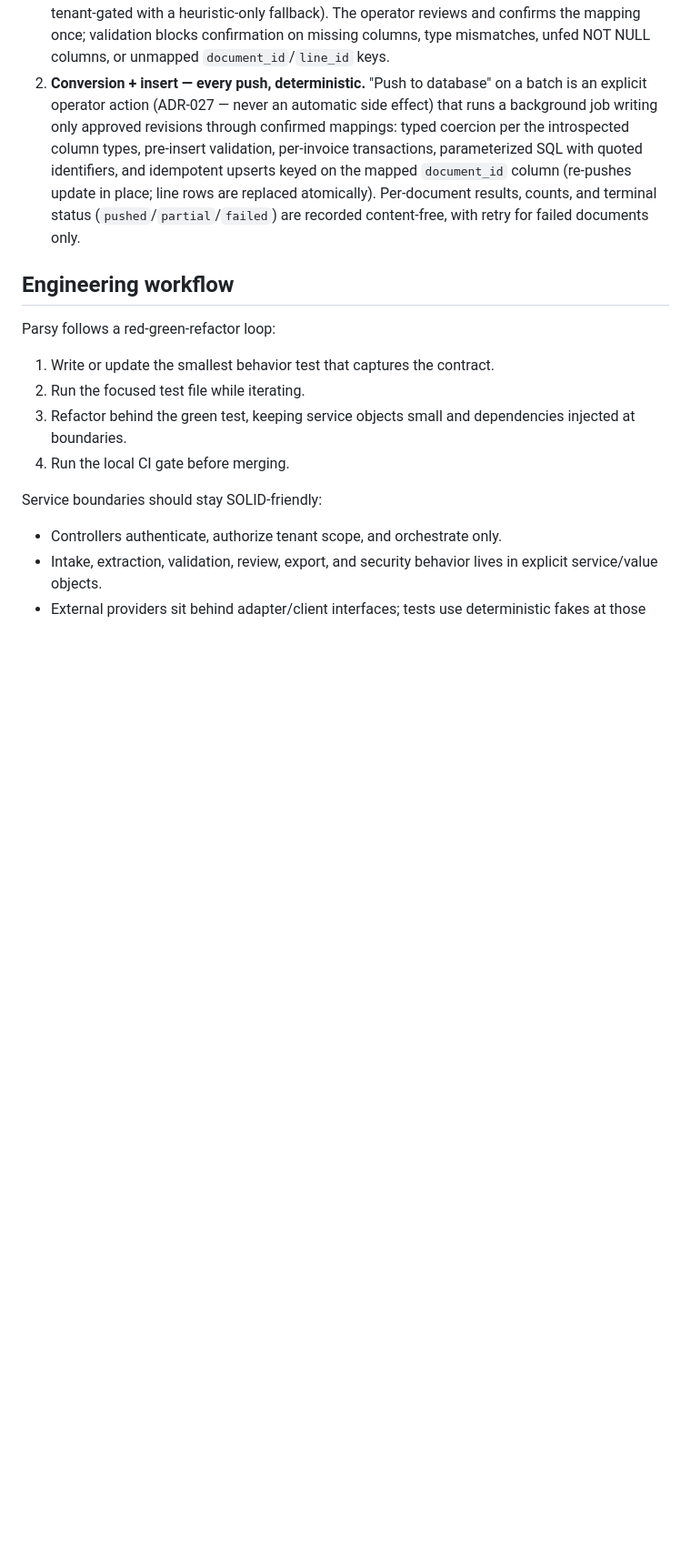
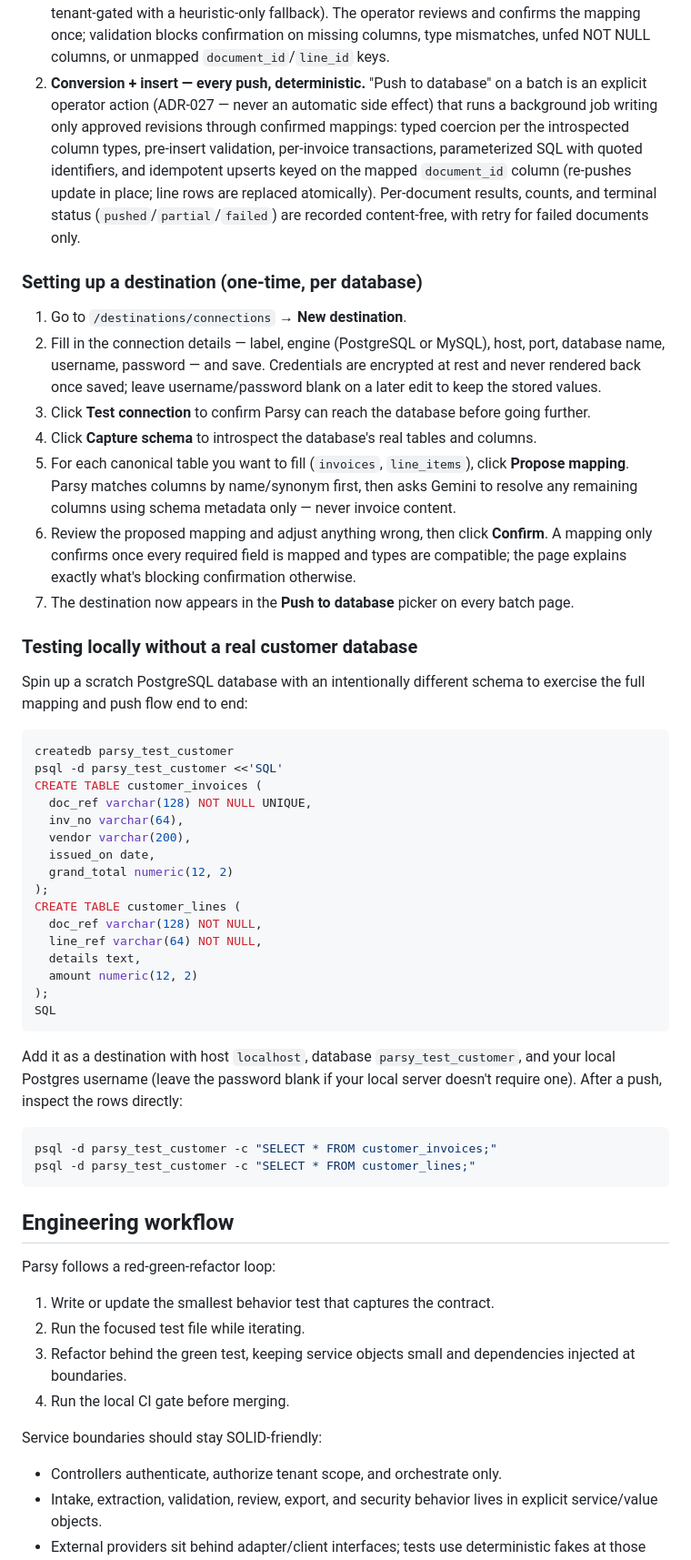
Before and after one commit to AvinashHQ/Parsy, a Markdown page: README.md, the part around one of its changes. Shown at 91% size. Rendered like a GitHub page; blank space fills up the shorter version.

Commit message:
Document the end-to-end usage flow and destinations setup in the README (#111)
Adds a concrete "Using the app" walkthrough (upload -> extraction -> review
-> approve -> export/push) and expands the M4.5 external-database section
with step-by-step destination setup instructions and a copy-pasteable
recipe for spinning up a scratch local database to test the mapping and
push flow without a real customer database on hand.

Co-authored-by: Claude Sonnet 5 <noreply@anthropic.com>

````diff
--- a/README.md
+++ b/README.md
@@ -157,6 +168,46 @@ Approved invoices can be pushed directly into an operator-configured external da
 
 1. **Schema understanding — once per destination.** The operator connects the customer database (credentials encrypted at rest via Active Record Encryption, ENV-keyed), tests it, and captures its real schema through `information_schema` introspection. The system then derives the canonical→target column mapping itself: deterministic name/synonym heuristics first, then a Gemini proposal over schema **metadata only** (column names/types — never invoice content; tenant-gated with a heuristic-only fallback). The operator reviews and confirms the mapping once; validation blocks confirmation on missing columns, type mismatches, unfed NOT NULL columns, or unmapped `document_id`/`line_id` keys.
 2. **Conversion + insert — every push, deterministic.** "Push to database" on a batch is an explicit operator action (ADR-027 — never an automatic side effect) that runs a background job writing only approved revisions through confirmed mappings: typed coercion per the introspected column types, pre-insert validation, per-invoice transactions, parameterized SQL with quoted identifiers, and idempotent upserts keyed on the mapped `document_id` column (re-pushes update in place; line rows are replaced atomically). Per-document results, counts, and terminal status (`pushed`/`partial`/`failed`) are recorded content-free, with retry for failed documents only.
+
+### Setting up a destination (one-time, per database)
+
+1. Go to `/destinations/connections` → **New destination**.
+2. Fill in the connection details — label, engine (PostgreSQL or MySQL), host, port, database name, username, password — and save. Credentials are encrypted at rest and never rendered back once saved; leave username/password blank on a later edit to keep the stored values.
+3. Click **Test connection** to confirm Parsy can reach the database before going further.
+4. Click **Capture schema** to introspect the database's real tables and columns.
+5. For each canonical table you want to fill (`invoices`, `line_items`), click **Propose mapping**. Parsy matches columns by name/synonym first, then asks Gemini to resolve any remaining columns using schema metadata only — never invoice content.
+6. Review the proposed mapping and adjust anything wrong, then click **Confirm**. A mapping only confirms once every required field is mapped and types are compatible; the page explains exactly what's blocking confirmation otherwise.
+7. The destination now appears in the **Push to database** picker on every batch page.
+
+### Testing locally without a real customer database
+
+Spin up a scratch PostgreSQL database with an intentionally different schema to exercise the full mapping and push flow end to end:
+
+```bash
+createdb parsy_test_customer
+psql -d parsy_test_customer <<'SQL'
+CREATE TABLE customer_invoices (
+  doc_ref varchar(128) NOT NULL UNIQUE,
+  inv_no varchar(64),
+  vendor varchar(200),
+  issued_on date,
+  grand_total numeric(12, 2)
+);
+CREATE TABLE customer_lines (
+  doc_ref varchar(128) NOT NULL,
+  line_ref varchar(64) NOT NULL,
+  details text,
+  amount numeric(12, 2)
+);
+SQL
+```
+
+Add it as a destination with host `localhost`, database `parsy_test_customer`, and your local Postgres username (leave the password blank if your local server doesn't require one). After a push, inspect the rows directly:
+
+```bash
+psql -d parsy_test_customer -c "SELECT * FROM customer_invoices;"
+psql -d parsy_test_customer -c "SELECT * FROM customer_lines;"
+```
 
 ## Engineering workflow
 
````
Also changed, not shown: other parts of README.md (+12 -1 lines).
